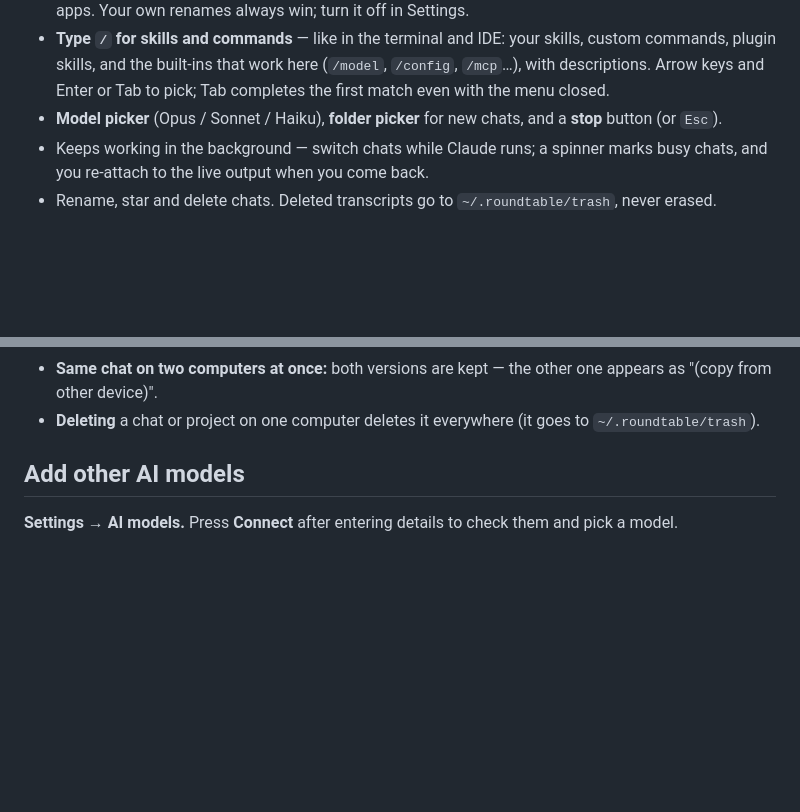
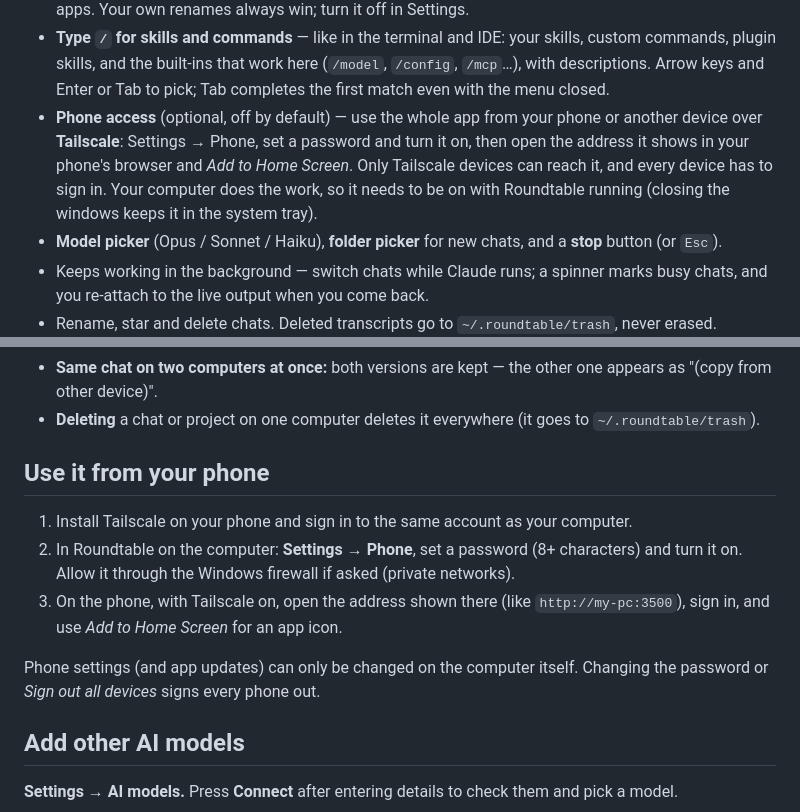
Before and after one commit to JaxsonLeiskau/claude-code-ui, a Markdown page: README.md, 2 parts joined by grey strips. Rendered like a GitHub page; blank space fills up the shorter version.

Commit message:
Phone access: use Roundtable from your phone over Tailscale (Settings → Phone)

```diff
--- a/README.md
+++ b/README.md
@@ -36,6 +36,7 @@ All your Claude Code sessions in a sidebar, claude.ai-style Projects with shared
 - **Several windows at once** — File → New Window (Ctrl+Shift+N), launch the app again, or Ctrl-click / middle-click a chat. Each window works on its own chat and they all run at the same time.
 - **Automatic chat titles** — after the first reply, Claude names the chat in a few words, like the Claude apps. Your own renames always win; turn it off in Settings.
 - **Type `/` for skills and commands** — like in the terminal and IDE: your skills, custom commands, plugin skills, and the built-ins that work here (`/model`, `/config`, `/mcp`…), with descriptions. Arrow keys and Enter or Tab to pick; Tab completes the first match even with the menu closed.
+- **Phone access** (optional, off by default) — use the whole app from your phone or another device over **Tailscale**: Settings → Phone, set a password and turn it on, then open the address it shows in your phone's browser and *Add to Home Screen*. Only Tailscale devices can reach it, and every device has to sign in. Your computer does the work, so it needs to be on with Roundtable running (closing the windows keeps it in the system tray).
 - **Model picker** (Opus / Sonnet / Haiku), **folder picker** for new chats, and a **stop** button (or `Esc`).
 - Keeps working in the background — switch chats while Claude runs; a spinner marks busy chats, and you re-attach to the live output when you come back.
 - Rename, star and delete chats. Deleted transcripts go to `~/.roundtable/trash`, never erased.
@@ -86,6 +87,14 @@ After that it syncs every few minutes and after each reply; there's also **Sync
 - **Continuing on another computer:** if the chat's folder doesn't exist there, the app asks which folder to use.
 - **Same chat on two computers at once:** both versions are kept — the other one appears as "(copy from other device)".
 - **Deleting** a chat or project on one computer deletes it everywhere (it goes to `~/.roundtable/trash`).
+
+## Use it from your phone
+
+1. Install Tailscale on your phone and sign in to the same account as your computer.
+2. In Roundtable on the computer: **Settings → Phone**, set a password (8+ characters) and turn it on. Allow it through the Windows firewall if asked (private networks).
+3. On the phone, with Tailscale on, open the address shown there (like `http://my-pc:3500`), sign in, and use *Add to Home Screen* for an app icon.
+
+Phone settings (and app updates) can only be changed on the computer itself. Changing the password or *Sign out all devices* signs every phone out.
 
 ## Add other AI models
 
```
Also changed, not shown: CLAUDE.md (+4 -0 lines), public/apple-touch-icon.png (added), public/icon-192.png (added), public/icon-512.png (added), 11 other files.
